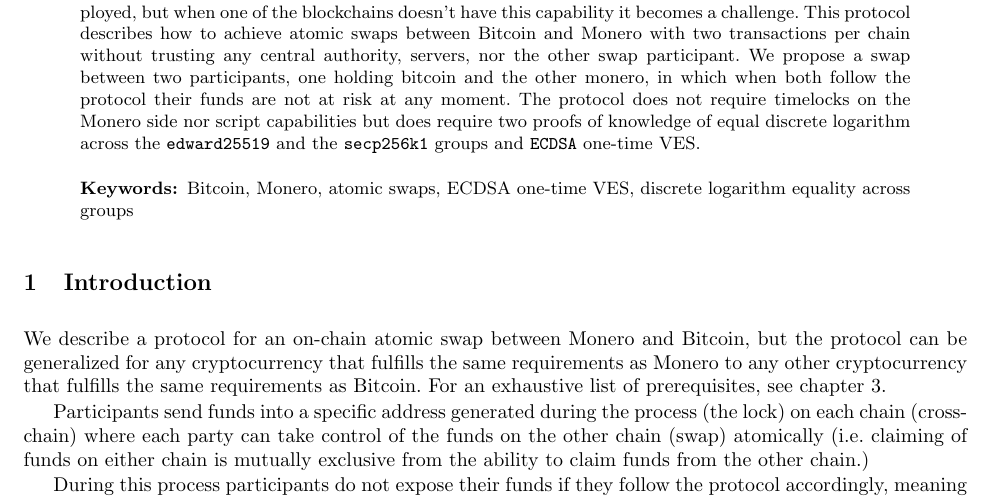
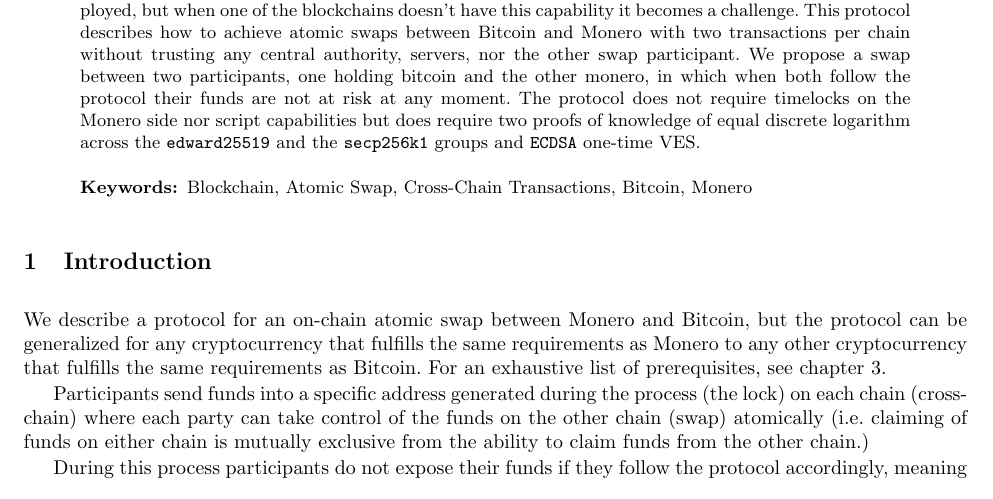
Before and after one commit to h4sh3d/xmr-btc-atomic-swap, a LaTeX paper (whitepaper/xmr-btc.tex): part of page 1 of 10, cut so that both start at the same text. The pictures show the PDF file whitepaper/xmr-btc.pdf that the author committed with the source.

Commit message:
Update keywords

```diff
--- a/whitepaper/xmr-btc.tex
+++ b/whitepaper/xmr-btc.tex
@@ -116,7 +116,7 @@
 \begin{abstract}
     In blockchains where hashed timelock contracts are possible atomic swaps are already deployed, but when one of the blockchains doesn't have this capability it becomes a challenge. This protocol describes how to achieve atomic swaps between Bitcoin and Monero with two transactions per chain without trusting any central authority, servers, nor the other swap participant.
     We propose a swap between two participants, one holding bitcoin and the other monero, in which when both follow the protocol their funds are not at risk at any moment. The protocol does not require timelocks on the Monero side nor script capabilities but does require two proofs of knowledge of equal discrete logarithm across  the \texttt{edward25519} and the \texttt{secp256k1} groups and \texttt{ECDSA} one-time VES.
-    \keywords{Bitcoin, Monero, atomic swaps, ECDSA one-time VES, discrete logarithm equality across groups}
+    \keywords{Blockchain, Atomic Swap, Cross-Chain Transactions, Bitcoin, Monero}
 \end{abstract}
 
 \section{Introduction}
```
Also changed, not shown: whitepaper/xmr-btc.pdf.
